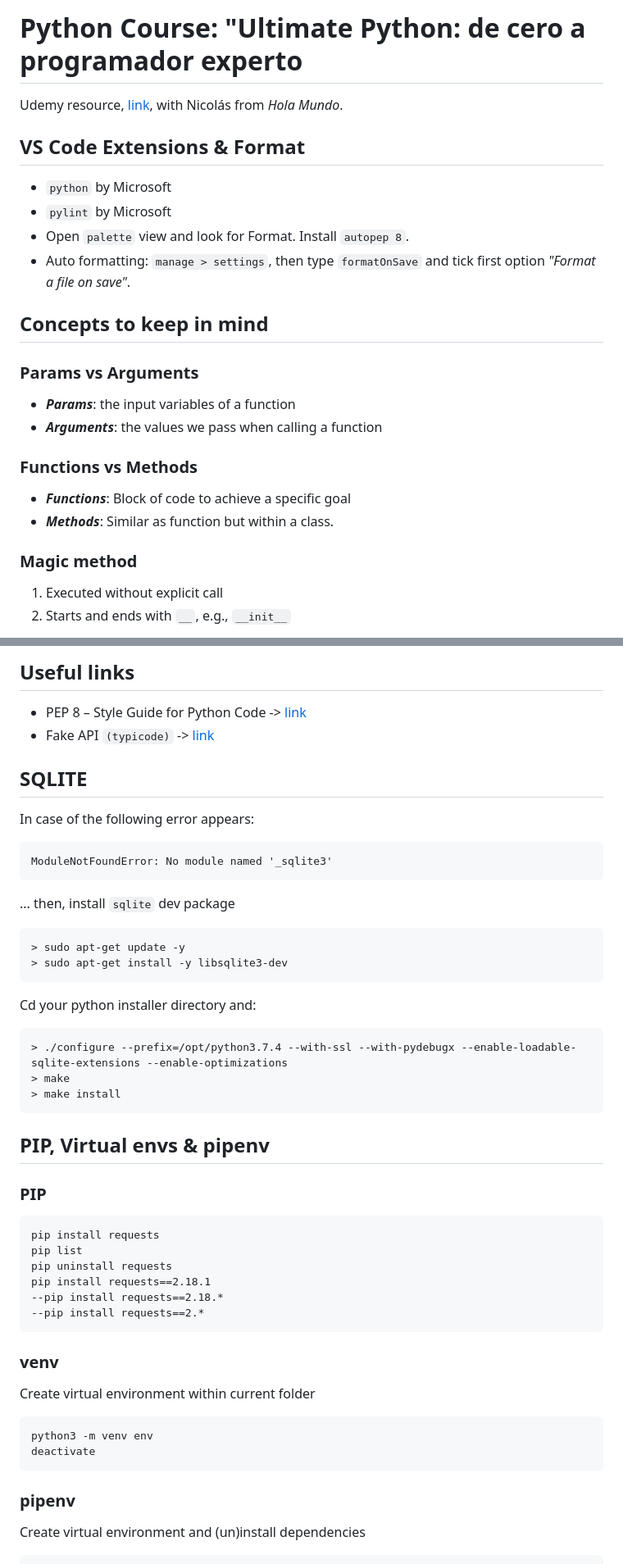
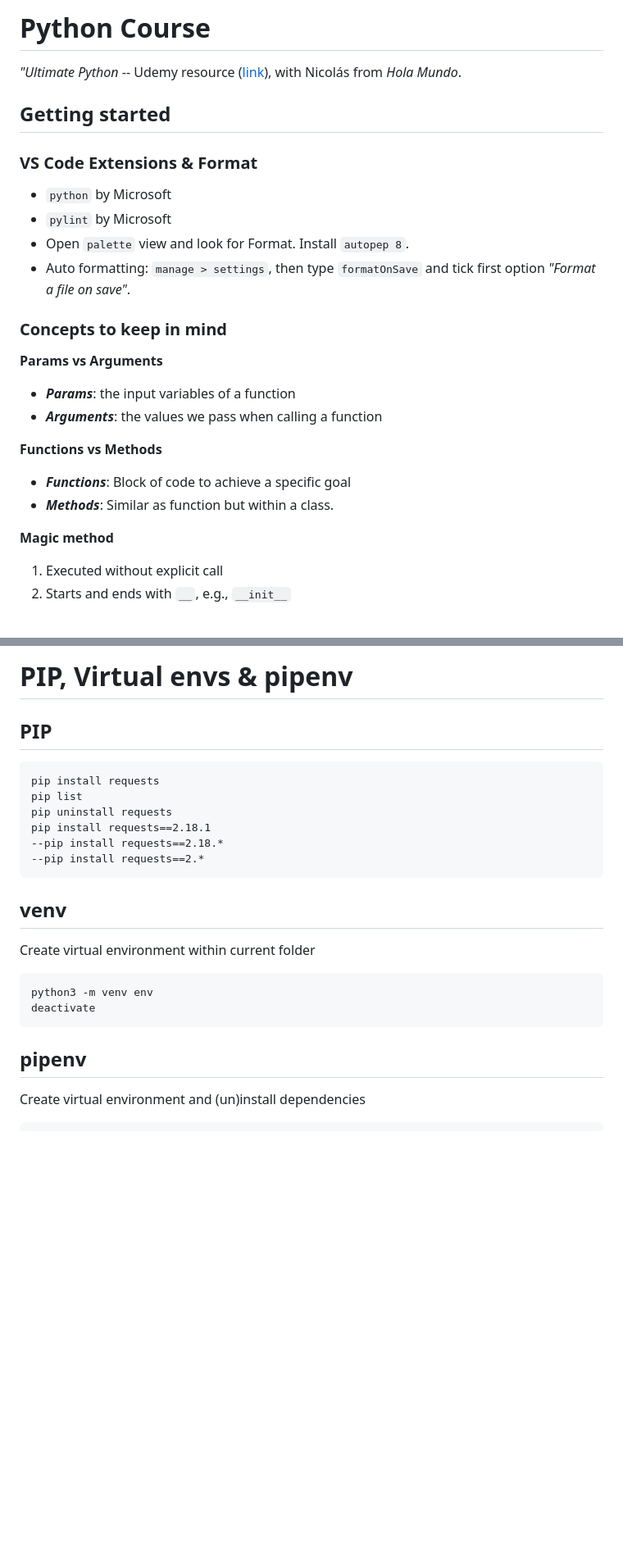
Before and after one commit to ljloaizap/ultimate_python, a Markdown page: README.md, 2 parts joined by grey strips. Shown at 82% size. GitHub-like rendering; blank space fills up the shorter version.

````diff
--- a/README.md
+++ b/README.md
@@ -1,23 +1,25 @@
-# Python Course: "Ultimate Python: de cero a programador experto
-Udemy resource, [link](https://www.udemy.com/course/ultimate-python-de-cero-a-programador-experto/learn/lecture/36468872#overview), with Nicolás from _Hola Mundo_.
+# Python Course
+*"Ultimate Python* -- Udemy resource ([link](https://www.udemy.com/course/ultimate-python-de-cero-a-programador-experto/learn/lecture/36468872#overview)), with Nicolás from _Hola Mundo_.
 
-## VS Code Extensions & Format
+## Getting started
+
+### VS Code Extensions & Format
 - `python` by Microsoft
 - `pylint` by Microsoft
 - Open `palette` view and look for Format. Install `autopep 8`.
 - Auto formatting: `manage > settings`, then type `formatOnSave` and tick first option _"Format a file on save"_.
 
 
-## Concepts to keep in mind
-### Params vs Arguments
+### Concepts to keep in mind
+**Params vs Arguments**
 * **_Params_**: the input variables of a function
 * **_Arguments_**: the values we pass when calling a function
 
-### Functions vs Methods
+**Functions vs Methods**
 * **_Functions_**: Block of code to achieve a specific goal
 * **_Methods_**: Similar as function but within a class.
 
-### Magic method
+**Magic method**
 1. Executed without explicit call
 2. Starts and ends with `__`, e.g., `__init__`
 
@@ -24,35 +27,7 @@ Udemy resource, [link](https://www.udemy.com/course/ultimate-python-de-cero-a-pr
 
-## Useful links
-- PEP 8 – Style Guide for Python Code -> [link](https://peps.python.org/pep-0008/)
-- Fake API `(typicode)` -> [link](https://jsonplaceholder.typicode.com/)
+# PIP, Virtual envs & pipenv
 
-
-
-## SQLITE
-
-In case of the following error appears:
-
-```
-ModuleNotFoundError: No module named '_sqlite3'
-```
-
-
-... then, install `sqlite` dev package
-
-```
-> sudo apt-get update -y
-> sudo apt-get install -y libsqlite3-dev
-```
-Cd your python installer directory and:
-```
-> ./configure --prefix=/opt/python3.7.4 --with-ssl --with-pydebugx --enable-loadable-sqlite-extensions --enable-optimizations
-> make
-> make install
-```
-
-## PIP, Virtual envs & pipenv
-
-### PIP
+## PIP
 
 ```
 pip install requests
@@ -63,14 +38,14 @@ pip install requests==2.18.1
 --pip install requests==2.*
 ```
 
-### venv
+## venv
 Create virtual environment within current folder
 ```
 python3 -m venv env
 deactivate
 ```
 
-### pipenv
+## pipenv
 Create virtual environment and (un)install dependencies
 ```
 pip install pipenv
````
Also changed, not shown: other parts of README.md (+50 -17 lines).
